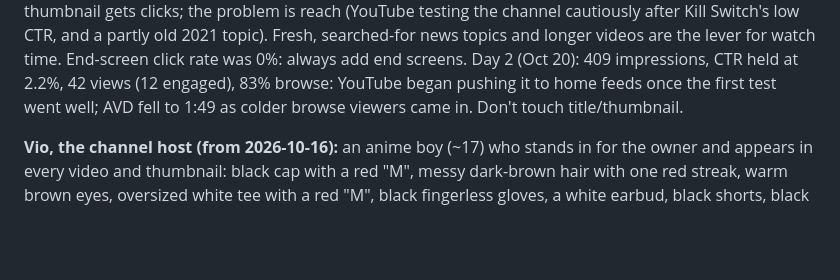
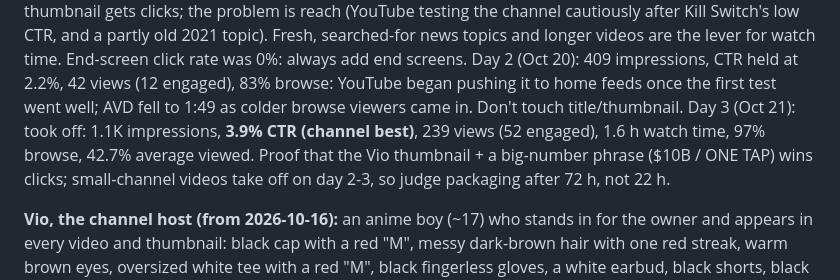
Before and after one commit to Gojo576658/Cloud-Motion-Animation, a Markdown page: CLAUDE.md, the part around the change. Rendered like a GitHub page; blank space fills up the shorter version.

Commit message:
CLAUDE.md: One Button day-3 stats (3.9% CTR, browse take-off)
Co-Authored-By: Claude Opus 5.5 <noreply@anthropic.com>
Claude-Session: https://claude.ai/code/session_01NGeyoeTN3DjgSSG3jjvUCj

```diff
--- a/CLAUDE.md
+++ b/CLAUDE.md
@@ -47,6 +47,9 @@ the channel cautiously after Kill Switch's low CTR, and a partly old 2021 topic)
 and longer videos are the lever for watch time. End-screen click rate was 0%: always add end screens.
 Day 2 (Oct 20): 409 impressions, CTR held at 2.2%, 42 views (12 engaged), 83% browse: YouTube began pushing it
 to home feeds once the first test went well; AVD fell to 1:49 as colder browse viewers came in. Don't touch title/thumbnail.
+Day 3 (Oct 21): took off: 1.1K impressions, **3.9% CTR (channel best)**, 239 views (52 engaged), 1.6 h watch time,
+97% browse, 42.7% average viewed. Proof that the Vio thumbnail + a big-number phrase ($10B / ONE TAP) wins clicks;
+small-channel videos take off on day 2-3, so judge packaging after 72 h, not 22 h.
 
 **Vio, the channel host (from 2026-10-16):** an anime boy (~17) who stands in for the owner and appears in
 every video and thumbnail: black cap with a red "M", messy dark-brown hair with one red streak, warm brown
```
